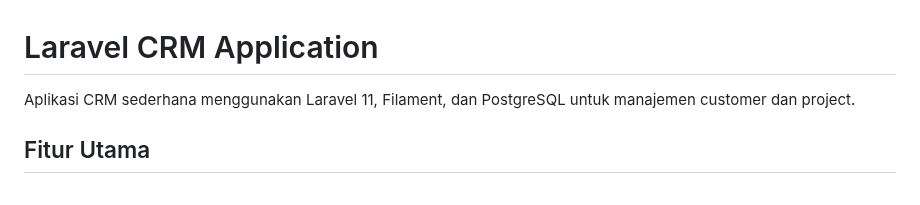
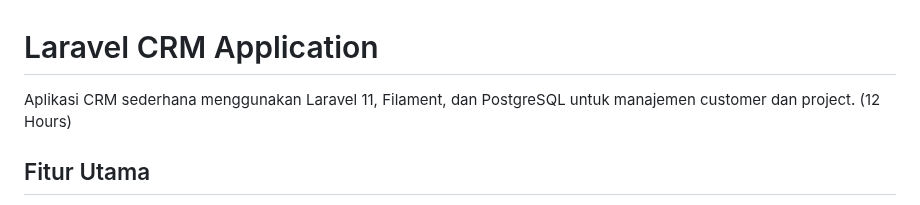
Before and after one commit to abrilberliando/abril_crm, a Markdown page: README.md, the part around the change. GitHub-like rendering.

```diff
--- a/README.md
+++ b/README.md
@@ -1,6 +1,7 @@
 # Laravel CRM Application
 
 Aplikasi CRM sederhana menggunakan Laravel 11, Filament, dan PostgreSQL untuk manajemen customer dan project.
+(12 Hours)
 
 ## Fitur Utama
 
```
